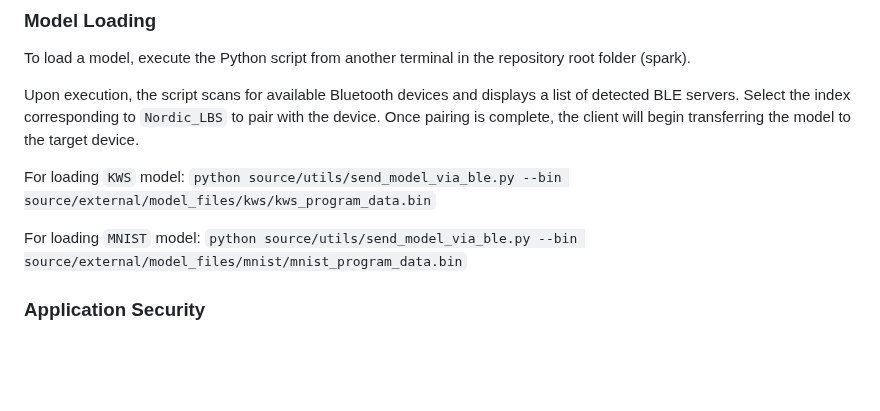
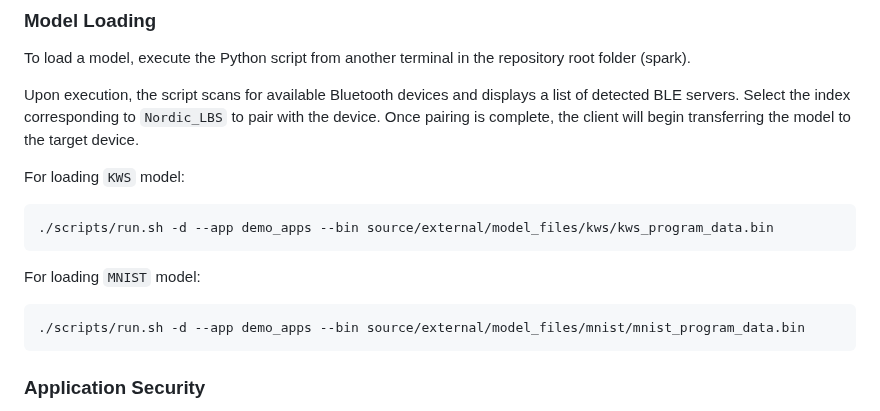
Before and after one commit to Brainchip-Inc/AkidaTag, a Markdown page: source/README.md, the part around the change. GitHub-like rendering; blank space fills up the shorter version.

Commit message:
docs(readme): update command to send model via ble as per PR feedback
https://github.com/Brainchip-Inc/spark/pull/3#discussion_r2655535016
https://github.com/Brainchip-Inc/spark/pull/3#discussion_r2655535255

````diff
--- a/source/README.md
+++ b/source/README.md
@@ -52,11 +52,15 @@ Upon execution, the script scans for available Bluetooth devices and displays a
 Select the index corresponding to `Nordic_LBS` to pair with the device. Once pairing is complete, the client will begin transferring the model to the target device.
 
 For loading `KWS` model:
-`python source/utils/send_model_via_ble.py --bin source/external/model_files/kws/kws_program_data.bin`
+```
+./scripts/run.sh -d --app demo_apps --bin source/external/model_files/kws/kws_program_data.bin
+```
 
 
 For loading `MNIST` model:
-`python source/utils/send_model_via_ble.py --bin source/external/model_files/mnist/mnist_program_data.bin`
+```
+./scripts/run.sh -d --app demo_apps --bin source/external/model_files/mnist/mnist_program_data.bin
+```
 
 
 ### Application Security
````
